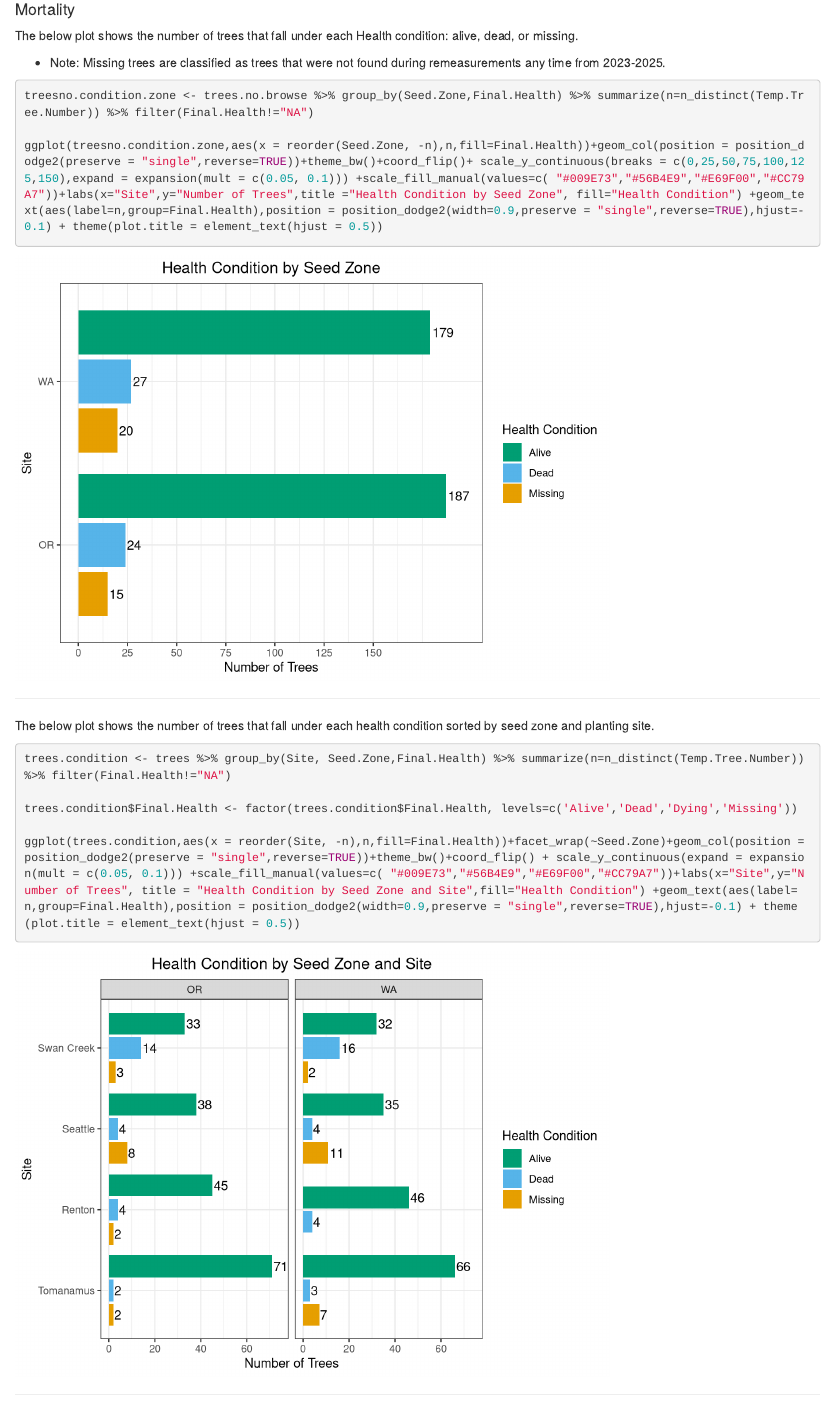
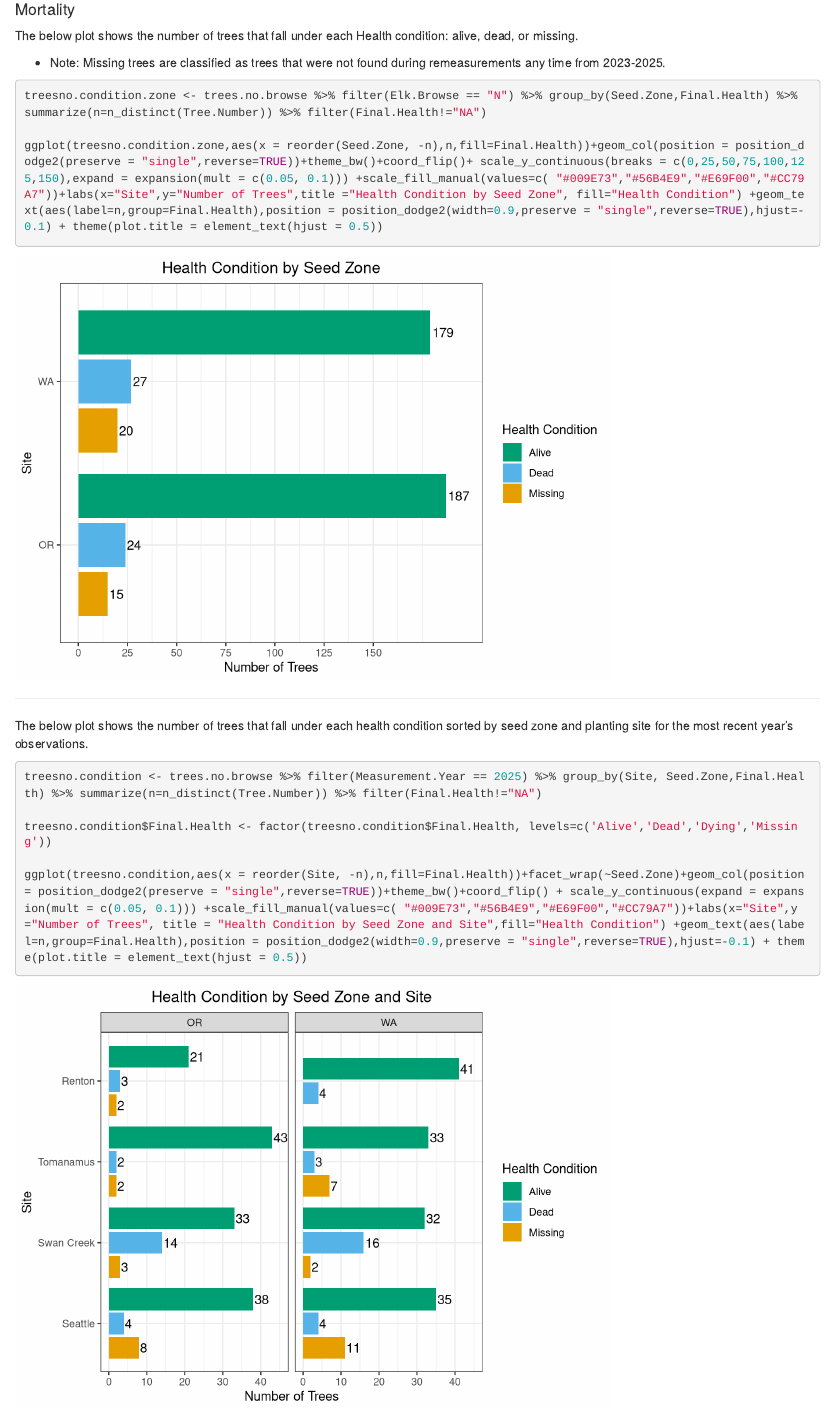
Before and after one commit to zarigal/adaptation, an R Markdown document (analyses/index.Rmd): the page in a window 1100 px wide, from 6680 px down. Rendered offline with R 4.5, knitr and Pandoc, with nearby package versions.

Commit message:
fixed browsed health condition charts

````diff
--- a/analyses/index.Rmd
+++ b/analyses/index.Rmd
@@ -187,21 +187,21 @@ The below plot shows the number of trees that fall under each Health condition:
 * Note: Missing trees are classified as trees that were not found during remeasurements any time from 2023-2025.
 
 ```{r message=FALSE}
-treesno.condition.zone <- trees.no.browse %>% group_by(Seed.Zone,Final.Health) %>% summarize(n=n_distinct(Temp.Tree.Number)) %>% filter(Final.Health!="NA")
+treesno.condition.zone <- trees.no.browse %>% filter(Elk.Browse == "N") %>% group_by(Seed.Zone,Final.Health) %>% summarize(n=n_distinct(Tree.Number)) %>% filter(Final.Health!="NA")
 
 ggplot(treesno.condition.zone,aes(x = reorder(Seed.Zone, -n),n,fill=Final.Health))+geom_col(position = position_dodge2(preserve = "single",reverse=TRUE))+theme_bw()+coord_flip()+ scale_y_continuous(breaks = c(0,25,50,75,100,125,150),expand = expansion(mult = c(0.05, 0.1))) +scale_fill_manual(values=c( "#009E73","#56B4E9","#E69F00","#CC79A7"))+labs(x="Site",y="Number of Trees",title ="Health Condition by Seed Zone", fill="Health Condition") +geom_text(aes(label=n,group=Final.Health),position = position_dodge2(width=0.9,preserve = "single",reverse=TRUE),hjust=-0.1) + theme(plot.title = element_text(hjust = 0.5))
 ```
 
 ---
 
-The below plot shows the number of trees that fall under each health condition sorted by seed zone and planting site.
+The below plot shows the number of trees that fall under each health condition sorted by seed zone and planting site for the most recent year's observations.
 
 ```{r message=FALSE}
-trees.condition <- trees %>% group_by(Site, Seed.Zone,Final.Health) %>% summarize(n=n_distinct(Temp.Tree.Number)) %>% filter(Final.Health!="NA")
+treesno.condition <- trees.no.browse %>% filter(Measurement.Year == 2025) %>% group_by(Site, Seed.Zone,Final.Health) %>% summarize(n=n_distinct(Tree.Number)) %>% filter(Final.Health!="NA")
 
-trees.condition$Final.Health <- factor(trees.condition$Final.Health, levels=c('Alive','Dead','Dying','Missing'))
+treesno.condition$Final.Health <- factor(treesno.condition$Final.Health, levels=c('Alive','Dead','Dying','Missing'))
 
-ggplot(trees.condition,aes(x = reorder(Site, -n),n,fill=Final.Health))+facet_wrap(~Seed.Zone)+geom_col(position = position_dodge2(preserve = "single",reverse=TRUE))+theme_bw()+coord_flip() + scale_y_continuous(expand = expansion(mult = c(0.05, 0.1))) +scale_fill_manual(values=c( "#009E73","#56B4E9","#E69F00","#CC79A7"))+labs(x="Site",y="Number of Trees", title = "Health Condition by Seed Zone and Site",fill="Health Condition") +geom_text(aes(label=n,group=Final.Health),position = position_dodge2(width=0.9,preserve = "single",reverse=TRUE),hjust=-0.1) + theme(plot.title = element_text(hjust = 0.5))
+ggplot(treesno.condition,aes(x = reorder(Site, -n),n,fill=Final.Health))+facet_wrap(~Seed.Zone)+geom_col(position = position_dodge2(preserve = "single",reverse=TRUE))+theme_bw()+coord_flip() + scale_y_continuous(expand = expansion(mult = c(0.05, 0.1))) +scale_fill_manual(values=c( "#009E73","#56B4E9","#E69F00","#CC79A7"))+labs(x="Site",y="Number of Trees", title = "Health Condition by Seed Zone and Site",fill="Health Condition") +geom_text(aes(label=n,group=Final.Health),position = position_dodge2(width=0.9,preserve = "single",reverse=TRUE),hjust=-0.1) + theme(plot.title = element_text(hjust = 0.5))
 ```
 
 ---
````
Also changed, not shown: data/index.Rmd (+6 -0 lines), analyses/index.html, analyses/index.Rmd (4 more changed lines).
